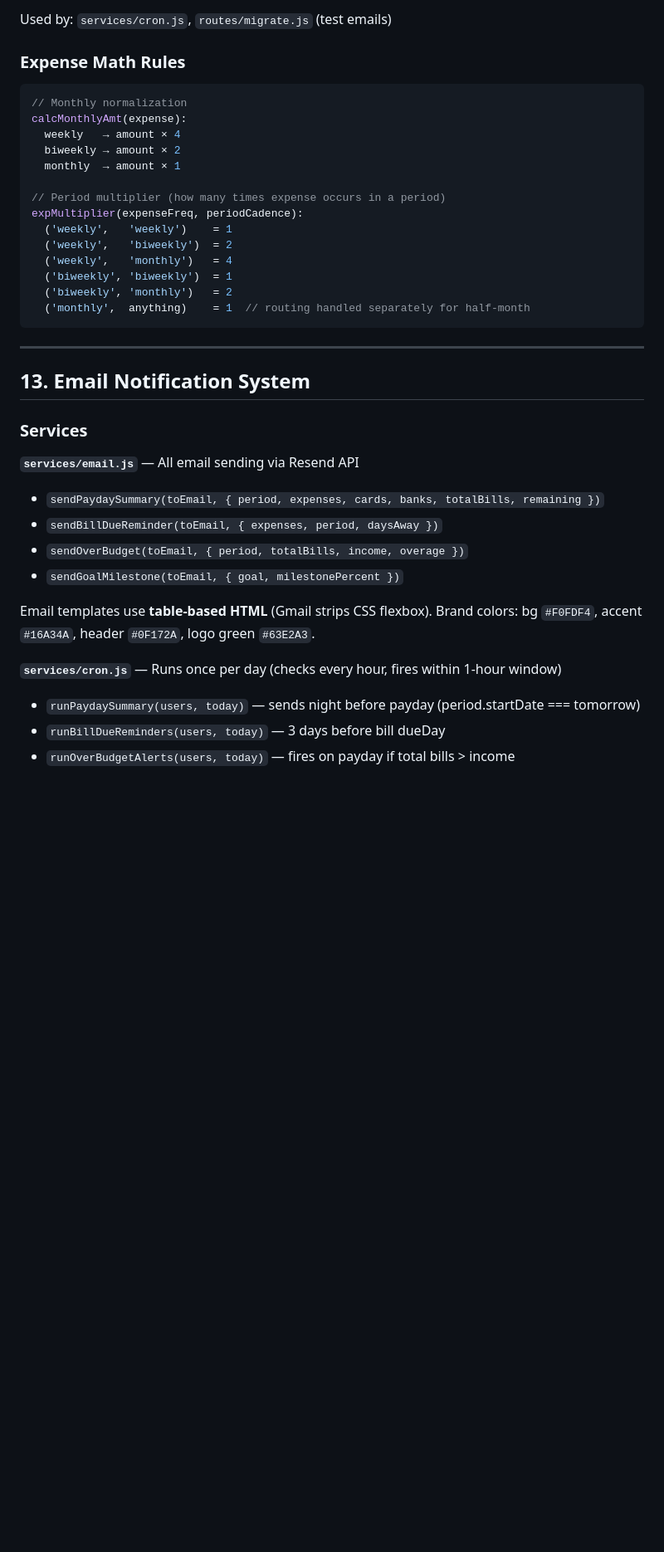
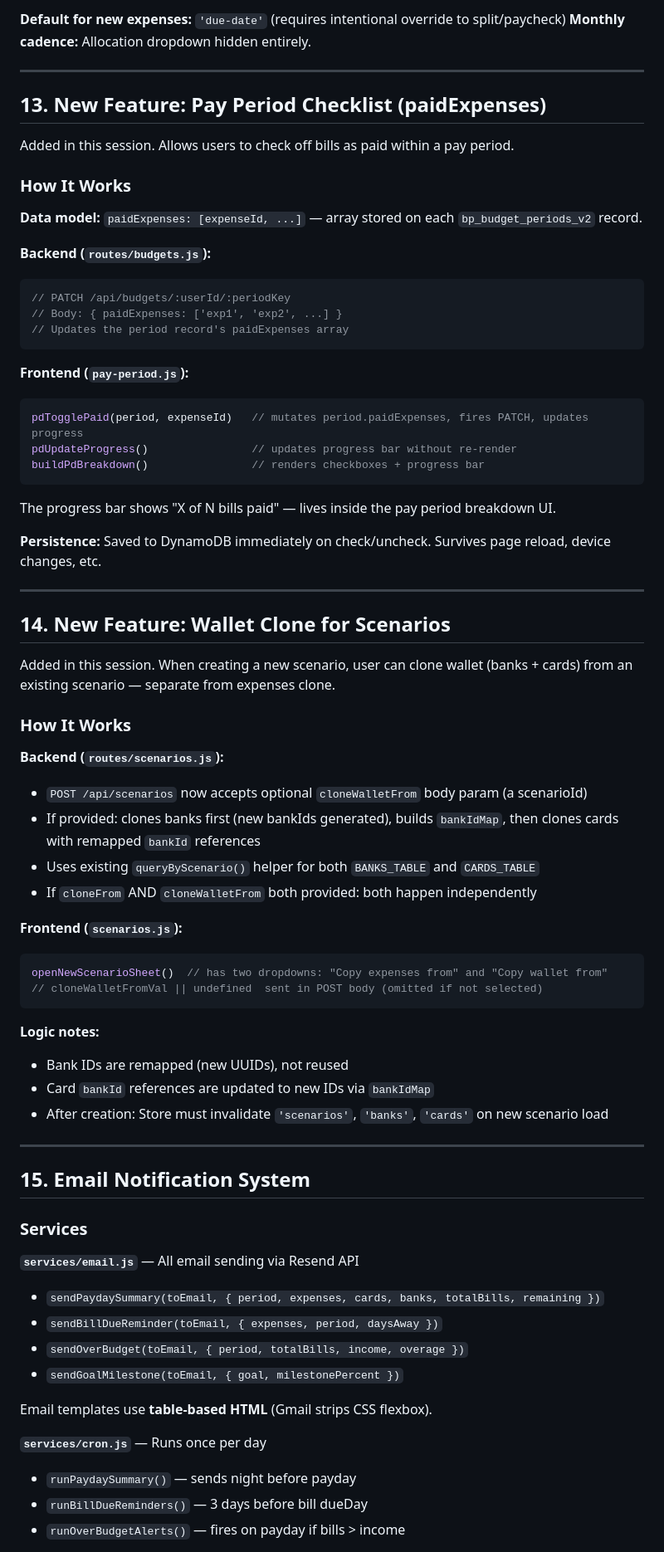
Before and after one commit to amielterry26/budget_peace-app, a Markdown page: AGENT_HANDOFF.md, the part around one of its changes. Shown at 83% size. Drawn GitHub-style; blank space fills up the shorter version.

````diff
--- a/AGENT_HANDOFF.md
+++ b/AGENT_HANDOFF.md
@@ -577,27 +542,62 @@ const { items, total } = calcPeriodExpenses(expenses, period);
-Used by: `services/cron.js`, `routes/migrate.js` (test emails)
-
-### Expense Math Rules
-
-```javascript
-// Monthly normalization
-calcMonthlyAmt(expense):
-  weekly   → amount × 4
-  biweekly → amount × 2
-  monthly  → amount × 1
-
-// Period multiplier (how many times expense occurs in a period)
-expMultiplier(expenseFreq, periodCadence):
-  ('weekly',   'weekly')    = 1
-  ('weekly',   'biweekly')  = 2
-  ('weekly',   'monthly')   = 4
-  ('biweekly', 'biweekly')  = 1
-  ('biweekly', 'monthly')   = 2
-  ('monthly',  anything)    = 1  // routing handled separately for half-month
-```
+**Default for new expenses:** `'due-date'` (requires intentional override to split/paycheck)
+**Monthly cadence:** Allocation dropdown hidden entirely.
 
 ---
 
-## 13. Email Notification System
+## 13. New Feature: Pay Period Checklist (paidExpenses)
+
+Added in this session. Allows users to check off bills as paid within a pay period.
+
+### How It Works
+
+**Data model:** `paidExpenses: [expenseId, ...]` — array stored on each `bp_budget_periods_v2` record.
+
+**Backend (`routes/budgets.js`):**
+```javascript
+// PATCH /api/budgets/:userId/:periodKey
+// Body: { paidExpenses: ['exp1', 'exp2', ...] }
+// Updates the period record's paidExpenses array
+```
+
+**Frontend (`pay-period.js`):**
+```javascript
+pdTogglePaid(period, expenseId)   // mutates period.paidExpenses, fires PATCH, updates progress
+pdUpdateProgress()                // updates progress bar without re-render
+buildPdBreakdown()                // renders checkboxes + progress bar
+```
+
+The progress bar shows "X of N bills paid" — lives inside the pay period breakdown UI.
+
+**Persistence:** Saved to DynamoDB immediately on check/uncheck. Survives page reload, device changes, etc.
+
+---
+
+## 14. New Feature: Wallet Clone for Scenarios
+
+Added in this session. When creating a new scenario, user can clone wallet (banks + cards) from an existing scenario — separate from expenses clone.
+
+### How It Works
+
+**Backend (`routes/scenarios.js`):**
+- `POST /api/scenarios` now accepts optional `cloneWalletFrom` body param (a scenarioId)
+- If provided: clones banks first (new bankIds generated), builds `bankIdMap`, then clones cards with remapped `bankId` references
+- Uses existing `queryByScenario()` helper for both `BANKS_TABLE` and `CARDS_TABLE`
+- If `cloneFrom` AND `cloneWalletFrom` both provided: both happen independently
+
+**Frontend (`scenarios.js`):**
+```javascript
+openNewScenarioSheet()  // has two dropdowns: "Copy expenses from" and "Copy wallet from"
+// cloneWalletFromVal || undefined  sent in POST body (omitted if not selected)
+```
+
+**Logic notes:**
+- Bank IDs are remapped (new UUIDs), not reused
+- Card `bankId` references are updated to new IDs via `bankIdMap`
+- After creation: Store must invalidate `'scenarios'`, `'banks'`, `'cards'` on new scenario load
+
+---
+
+## 15. Email Notification System
 
 ### Services
 
@@ -608,10 +608,9 @@ expMultiplier(expenseFreq, periodCadence):
 - `sendGoalMilestone(toEmail, { goal, milestonePercent })`
 
 Email templates use **table-based HTML** (Gmail strips CSS flexbox).
-Brand colors: bg `#F0FDF4`, accent `#16A34A`, header `#0F172A`, logo green `#63E2A3`.
 
-**`services/cron.js`** — Runs once per day (checks every hour, fires within 1-hour window)
-- `runPaydaySummary(users, today)` — sends night before payday (period.startDate === tomorrow)
-- `runBillDueReminders(users, today)` — 3 days before bill dueDay
-- `runOverBudgetAlerts(users, today)` — fires on payday if total bills > income
+**`services/cron.js`** — Runs once per day
+- `runPaydaySummary()` — sends night before payday
+- `runBillDueReminders()` — 3 days before bill dueDay
+- `runOverBudgetAlerts()` — fires on payday if bills > income
 
````
Also changed, not shown: other parts of AGENT_HANDOFF.md (+277 -252 lines).
